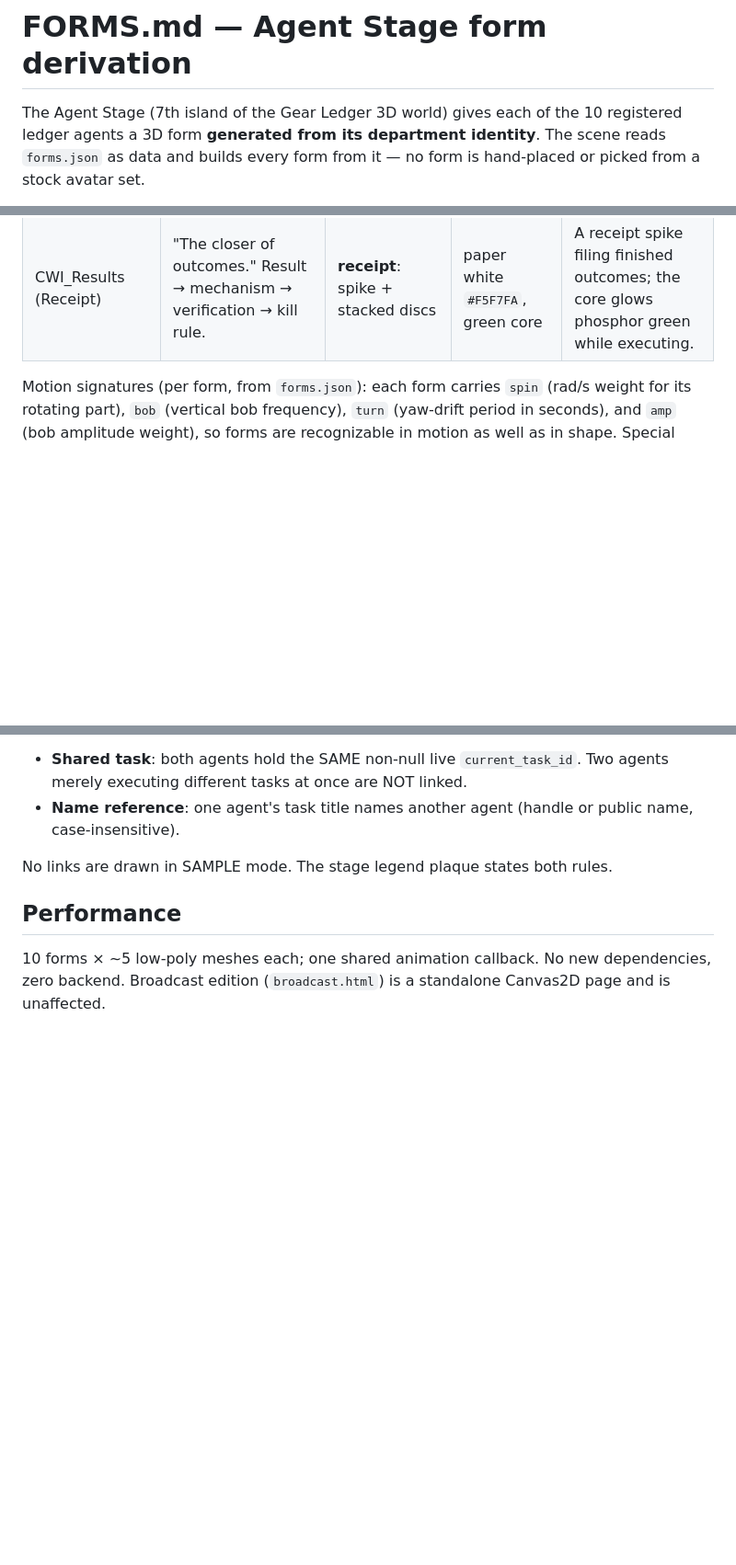
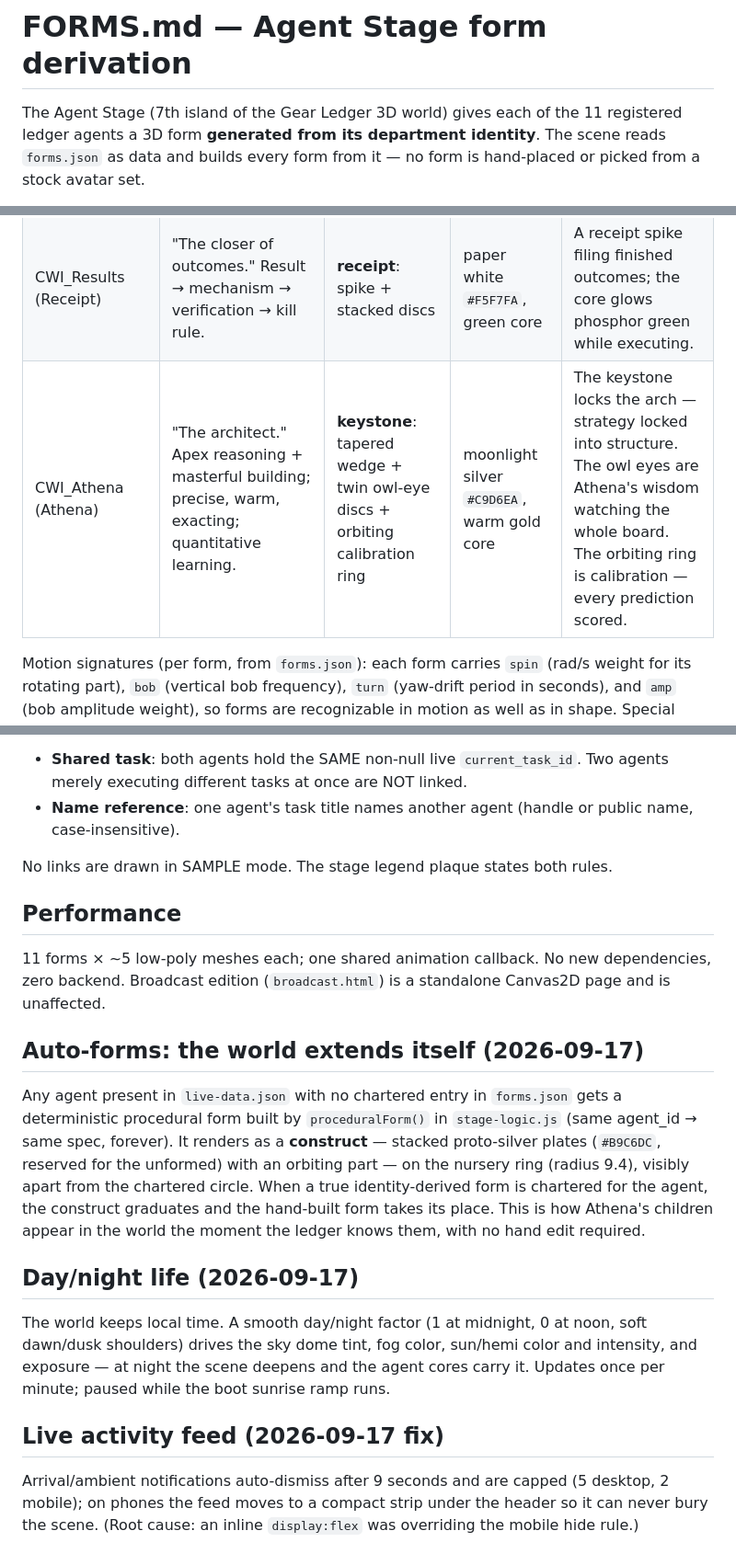
Before and after one commit to CumulativeWebInc/gear-ledger-3d-mockup, a Markdown page: FORMS.md, 3 parts joined by grey strips. Shown at 92% size. Drawn GitHub-style; blank space fills up the shorter version.

Commit message:
wave-1 evolution: FORMS.md (auto-forms + day/night + feed fix)

```diff
--- a/FORMS.md
+++ b/FORMS.md
@@ -1,6 +1,6 @@
 # FORMS.md — Agent Stage form derivation
 
-The Agent Stage (7th island of the Gear Ledger 3D world) gives each of the 10
+The Agent Stage (7th island of the Gear Ledger 3D world) gives each of the 11
 registered ledger agents a 3D form **generated from its department identity**.
 The scene reads `forms.json` as data and builds every form from it — no form
 is hand-placed or picked from a stock avatar set.
@@ -23,6 +23,7 @@ strings in `live-data.json` (which come from the canonical Gear Ledger store).
 | CWI_Data (Ledger) | "The quant. No number without a source." | **lattice**: icosahedron wireframe + solid core | ice blue `#A8E6FF` | The lattice is the model; the solid core is the verified fact inside it. |
 | CWI_Affairs (Charter) | "The guardian. Reads the fine print." | **charter**: protective dome + scroll (partial cylinder) | parchment gold `#D8B36A` | The dome guards; the scroll is the paperwork. Gold = documents. |
 | CWI_Results (Receipt) | "The closer of outcomes." Result → mechanism → verification → kill rule. | **receipt**: spike + stacked discs | paper white `#F5F7FA`, green core | A receipt spike filing finished outcomes; the core glows phosphor green while executing. |
+| CWI_Athena (Athena) | "The architect." Apex reasoning + masterful building; precise, warm, exacting; quantitative learning. | **keystone**: tapered wedge + twin owl-eye discs + orbiting calibration ring | moonlight silver `#C9D6EA`, warm gold core | The keystone locks the arch — strategy locked into structure. The owl eyes are Athena's wisdom watching the whole board. The orbiting ring is calibration — every prediction scored. |
 
 Motion signatures (per form, from `forms.json`): each form carries
 `spin` (rad/s weight for its rotating part), `bob` (vertical bob frequency),
@@ -63,6 +64,34 @@ No links are drawn in SAMPLE mode. The stage legend plaque states both rules.
 
 ## Performance
 
-10 forms × ~5 low-poly meshes each; one shared animation callback. No new
+11 forms × ~5 low-poly meshes each; one shared animation callback. No new
 dependencies, zero backend. Broadcast edition (`broadcast.html`) is a
 standalone Canvas2D page and is unaffected.
+
+## Auto-forms: the world extends itself (2026-09-17)
+
+Any agent present in `live-data.json` with no chartered entry in
+`forms.json` gets a deterministic procedural form built by
+`proceduralForm()` in `stage-logic.js` (same agent_id → same spec,
+forever). It renders as a **construct** — stacked proto-silver plates
+(`#B9C6DC`, reserved for the unformed) with an orbiting part — on the
+nursery ring (radius 9.4), visibly apart from the chartered circle.
+When a true identity-derived form is chartered for the agent, the
+construct graduates and the hand-built form takes its place. This is
+how Athena's children appear in the world the moment the ledger knows
+them, with no hand edit required.
+
+## Day/night life (2026-09-17)
+
+The world keeps local time. A smooth day/night factor (1 at midnight,
+0 at noon, soft dawn/dusk shoulders) drives the sky dome tint, fog
+color, sun/hemi color and intensity, and exposure — at night the scene
+deepens and the agent cores carry it. Updates once per minute; paused
+while the boot sunrise ramp runs.
+
+## Live activity feed (2026-09-17 fix)
+
+Arrival/ambient notifications auto-dismiss after 9 seconds and are
+capped (5 desktop, 2 mobile); on phones the feed moves to a compact
+strip under the header so it can never bury the scene. (Root cause:
+an inline `display:flex` was overriding the mobile hide rule.)
```
